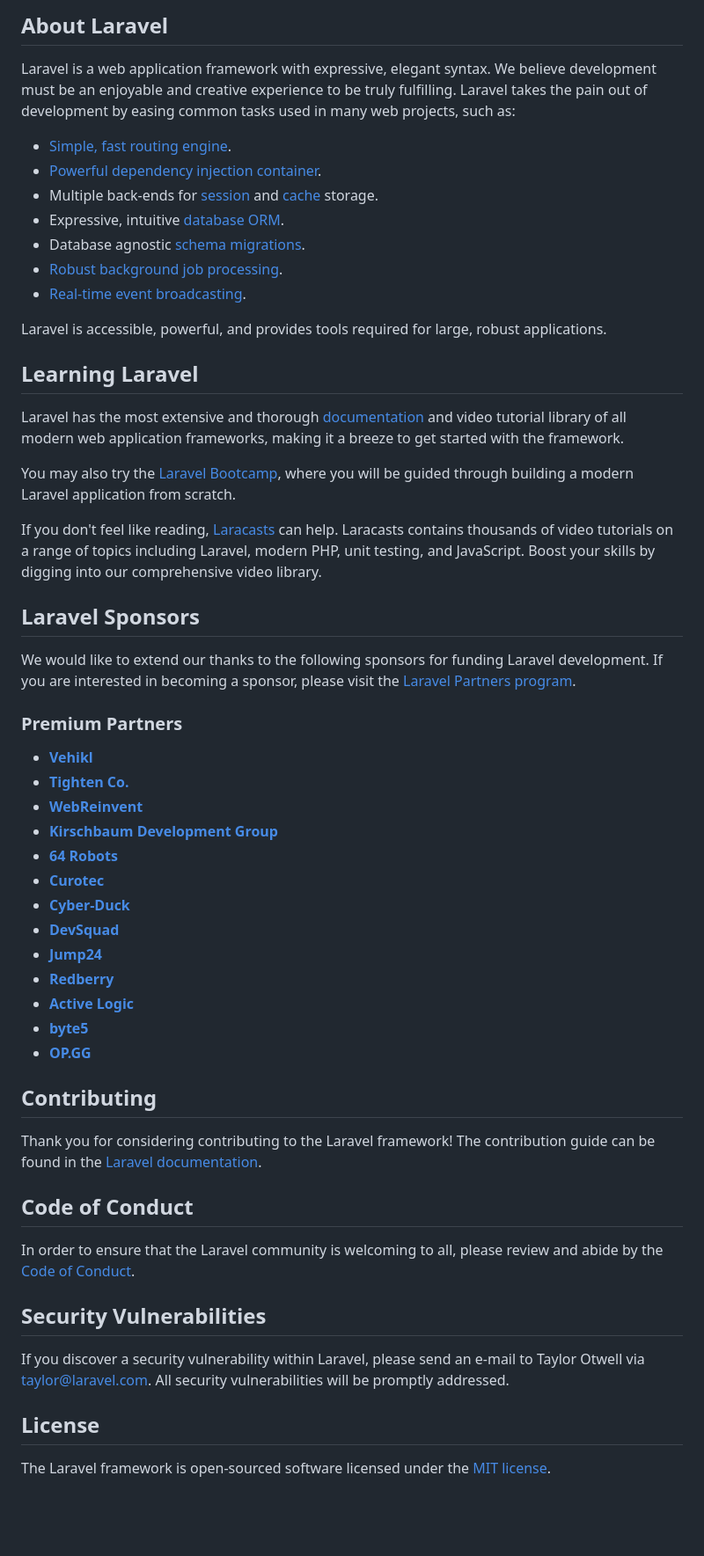
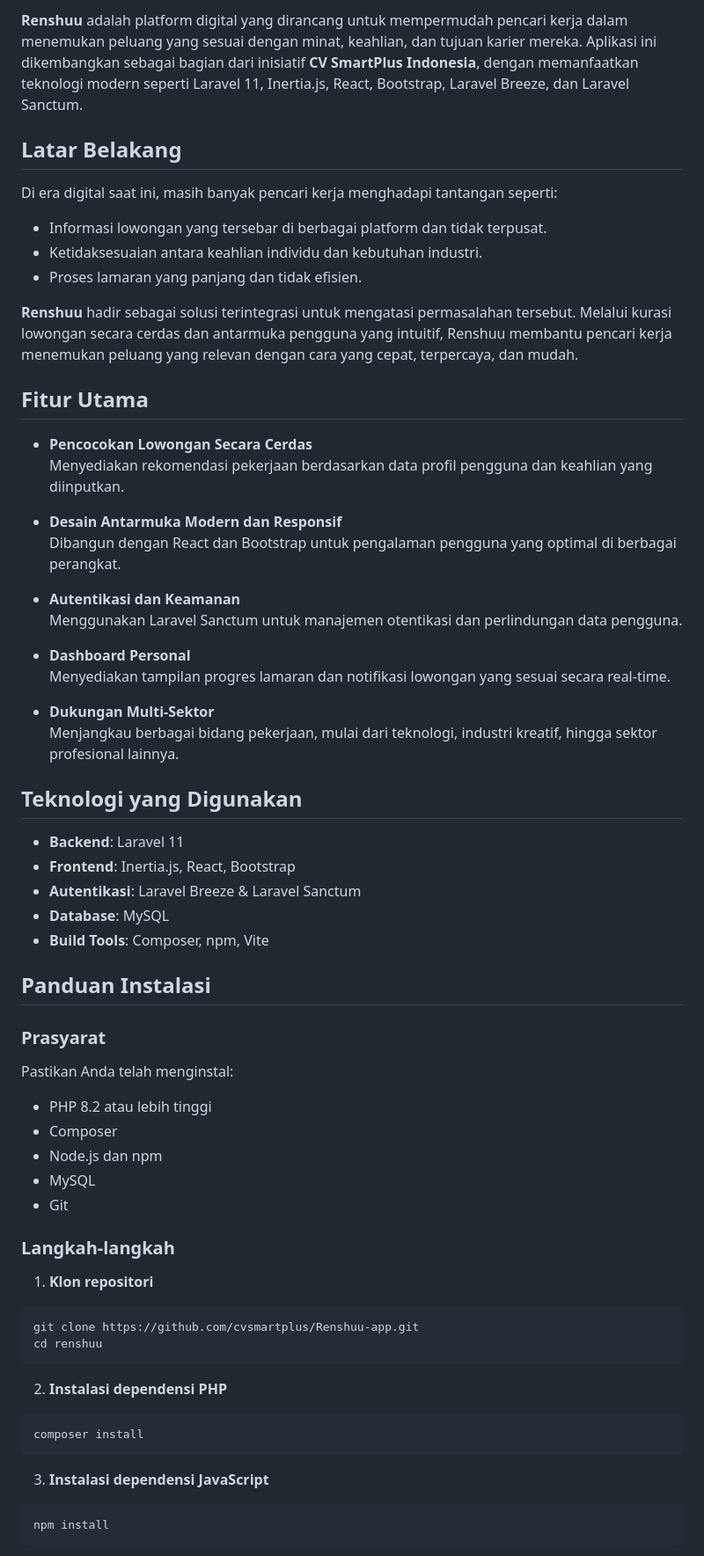
Before and after one commit to cvsmartplus/Renshuu-app, a Markdown page: README.md, the part around one of its changes. Shown at 88% size. GitHub-like rendering; blank space fills up the shorter version.

`````diff
--- a/README.md
+++ b/README.md
@@ -9,58 +4,71 @@
 
-## About Laravel
+**Renshuu** adalah platform digital yang dirancang untuk mempermudah pencari kerja dalam menemukan peluang yang sesuai dengan minat, keahlian, dan tujuan karier mereka. Aplikasi ini dikembangkan sebagai bagian dari inisiatif **CV SmartPlus Indonesia**, dengan memanfaatkan teknologi modern seperti Laravel 11, Inertia.js, React, Bootstrap, Laravel Breeze, dan Laravel Sanctum.
 
-Laravel is a web application framework with expressive, elegant syntax. We believe development must be an enjoyable and creative experience to be truly fulfilling. Laravel takes the pain out of development by easing common tasks used in many web projects, such as:
+## Latar Belakang
 
-- [Simple, fast routing engine](https://laravel.com/docs/routing).
-- [Powerful dependency injection container](https://laravel.com/docs/container).
-- Multiple back-ends for [session](https://laravel.com/docs/session) and [cache](https://laravel.com/docs/cache) storage.
-- Expressive, intuitive [database ORM](https://laravel.com/docs/eloquent).
-- Database agnostic [schema migrations](https://laravel.com/docs/migrations).
-- [Robust background job processing](https://laravel.com/docs/queues).
-- [Real-time event broadcasting](https://laravel.com/docs/broadcasting).
+Di era digital saat ini, masih banyak pencari kerja menghadapi tantangan seperti:
 
-Laravel is accessible, powerful, and provides tools required for large, robust applications.
+- Informasi lowongan yang tersebar di berbagai platform dan tidak terpusat.
+- Ketidaksesuaian antara keahlian individu dan kebutuhan industri.
+- Proses lamaran yang panjang dan tidak efisien.
 
-## Learning Laravel
+**Renshuu** hadir sebagai solusi terintegrasi untuk mengatasi permasalahan tersebut. Melalui kurasi lowongan secara cerdas dan antarmuka pengguna yang intuitif, Renshuu membantu pencari kerja menemukan peluang yang relevan dengan cara yang cepat, terpercaya, dan mudah.
 
-Laravel has the most extensive and thorough [documentation](https://laravel.com/docs) and video tutorial library of all modern web application frameworks, making it a breeze to get started with the framework.
+## Fitur Utama
 
-You may also try the [Laravel Bootcamp](https://bootcamp.laravel.com), where you will be guided through building a modern Laravel application from scratch.
+- **Pencocokan Lowongan Secara Cerdas**
+  Menyediakan rekomendasi pekerjaan berdasarkan data profil pengguna dan keahlian yang diinputkan.
 
-If you don't feel like reading, [Laracasts](https://laracasts.com) can help. Laracasts contains thousands of video tutorials on a range of topics including Laravel, modern PHP, unit testing, and JavaScript. Boost your skills by digging into our comprehensive video library.
+- **Desain Antarmuka Modern dan Responsif**
+  Dibangun dengan React dan Bootstrap untuk pengalaman pengguna yang optimal di berbagai perangkat.
 
-## Laravel Sponsors
+- **Autentikasi dan Keamanan**
+  Menggunakan Laravel Sanctum untuk manajemen otentikasi dan perlindungan data pengguna.
 
-We would like to extend our thanks to the following sponsors for funding Laravel development. If you are interested in becoming a sponsor, please visit the [Laravel Partners program](https://partners.laravel.com).
+- **Dashboard Personal**
+  Menyediakan tampilan progres lamaran dan notifikasi lowongan yang sesuai secara real-time.
 
-### Premium Partners
+- **Dukungan Multi-Sektor**
+  Menjangkau berbagai bidang pekerjaan, mulai dari teknologi, industri kreatif, hingga sektor profesional lainnya.
 
-- **[Vehikl](https://vehikl.com/)**
-- **[Tighten Co.](https://tighten.co)**
-- **[WebReinvent](https://webreinvent.com/)**
-- **[Kirschbaum Development Group](https://kirschbaumdevelopment.com)**
-- **[64 Robots](https://64robots.com)**
-- **[Curotec](https://www.curotec.com/services/technologies/laravel/)**
-- **[Cyber-Duck](https://cyber-duck.co.uk)**
-- **[DevSquad](https://devsquad.com/hire-laravel-developers)**
-- **[Jump24](https://jump24.co.uk)**
-- **[Redberry](https://redberry.international/laravel/)**
-- **[Active Logic](https://activelogic.com)**
-- **[byte5](https://byte5.de)**
-- **[OP.GG](https://op.gg)**
+## Teknologi yang Digunakan
 
-## Contributing
+- **Backend**: Laravel 11
+- **Frontend**: Inertia.js, React, Bootstrap
+- **Autentikasi**: Laravel Breeze & Laravel Sanctum
+- **Database**: MySQL
+- **Build Tools**: Composer, npm, Vite
 
-Thank you for considering contributing to the Laravel framework! The contribution guide can be found in the [Laravel documentation](https://laravel.com/docs/contributions).
+## Panduan Instalasi
 
-## Code of Conduct
+### Prasyarat
 
-In order to ensure that the Laravel community is welcoming to all, please review and abide by the [Code of Conduct](https://laravel.com/docs/contributions#code-of-conduct).
+Pastikan Anda telah menginstal:
 
-## Security Vulnerabilities
+- PHP 8.2 atau lebih tinggi
+- Composer
+- Node.js dan npm
+- MySQL
+- Git
 
-If you discover a security vulnerability within Laravel, please send an e-mail to Taylor Otwell via [taylor@laravel.com](mailto:taylor@laravel.com). All security vulnerabilities will be promptly addressed.
+### Langkah-langkah
 
-## License
+1. **Klon repositori**
 
-The Laravel framework is open-sourced software licensed under the [MIT license](https://opensource.org/licenses/MIT).
+```bash
+git clone https://github.com/cvsmartplus/Renshuu-app.git
+cd renshuu
+````
+
+2. **Instalasi dependensi PHP**
+
+```bash
+composer install
+```
+
+3. **Instalasi dependensi JavaScript**
+
+```bash
+npm install
+```
+
`````
Also changed, not shown: other parts of README.md (+100 -7 lines).
